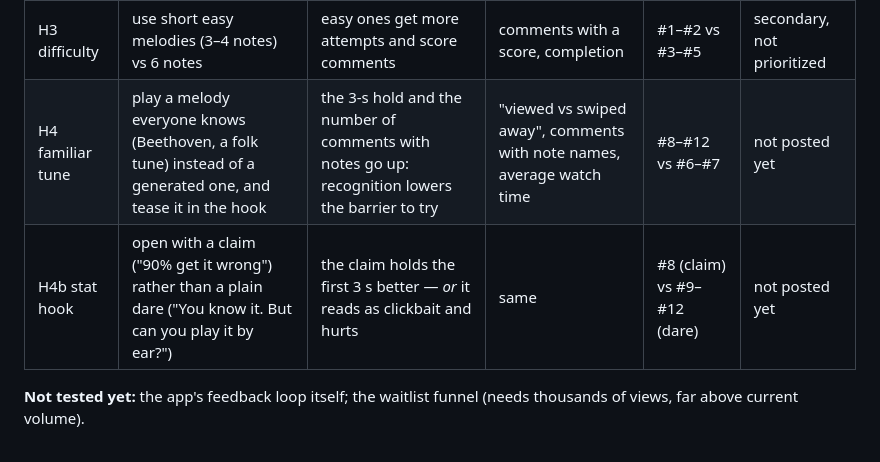
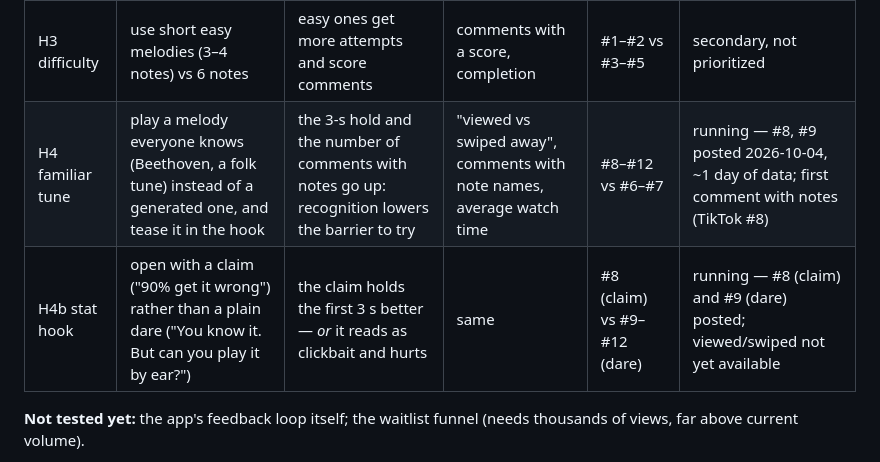
Before and after one commit to seriousSigitovich/ear-warrior, a Markdown page: docs/experiments.md, the part around one of its changes. GitHub-like rendering.

```diff
--- a/docs/experiments.md
+++ b/docs/experiments.md
@@ -20,8 +20,8 @@ differentiator, the instant positive feedback loop: the viewer grades themselves
 | H1 format | show a "hear once → play it back" challenge | viewers stay through the "Your turn" stage and some post a score | % watched to the end, retention after ~4–5 s, comments like "4/6" | #1, #2 (TikTok) | running — baseline |
 | H2 hook | open with a direct dare ("Think your ear is good?"), sound from frame 0, keyboard in frame | the first 3 s retain better than a neutral line ("Play this by ear.") or a silent first second | 3-second hold, average watch time | #6 vs #7; vs #4, #2 | not posted yet |
 | H3 difficulty | use short easy melodies (3–4 notes) vs 6 notes | easy ones get more attempts and score comments | comments with a score, completion | #1–#2 vs #3–#5 | secondary, not prioritized |
-| H4 familiar tune | play a melody everyone knows (Beethoven, a folk tune) instead of a generated one, and tease it in the hook | the 3-s hold and the number of comments with notes go up: recognition lowers the barrier to try | "viewed vs swiped away", comments with note names, average watch time | #8–#12 vs #6–#7 | not posted yet |
-| H4b stat hook | open with a claim ("90% get it wrong") rather than a plain dare ("You know it. But can you play it by ear?") | the claim holds the first 3 s better — *or* it reads as clickbait and hurts | same | #8 (claim) vs #9–#12 (dare) | not posted yet |
+| H4 familiar tune | play a melody everyone knows (Beethoven, a folk tune) instead of a generated one, and tease it in the hook | the 3-s hold and the number of comments with notes go up: recognition lowers the barrier to try | "viewed vs swiped away", comments with note names, average watch time | #8–#12 vs #6–#7 | running — #8, #9 posted 2026-10-04, ~1 day of data; first comment with notes (TikTok #8) |
+| H4b stat hook | open with a claim ("90% get it wrong") rather than a plain dare ("You know it. But can you play it by ear?") | the claim holds the first 3 s better — *or* it reads as clickbait and hurts | same | #8 (claim) vs #9–#12 (dare) | running — #8 (claim) and #9 (dare) posted; viewed/swiped not yet available |
 
 **Not tested yet:** the app's feedback loop itself; the waitlist funnel (needs thousands of
 views, far above current volume).
```
Also changed, not shown: other parts of docs/experiments.md (+4 -0 lines).
